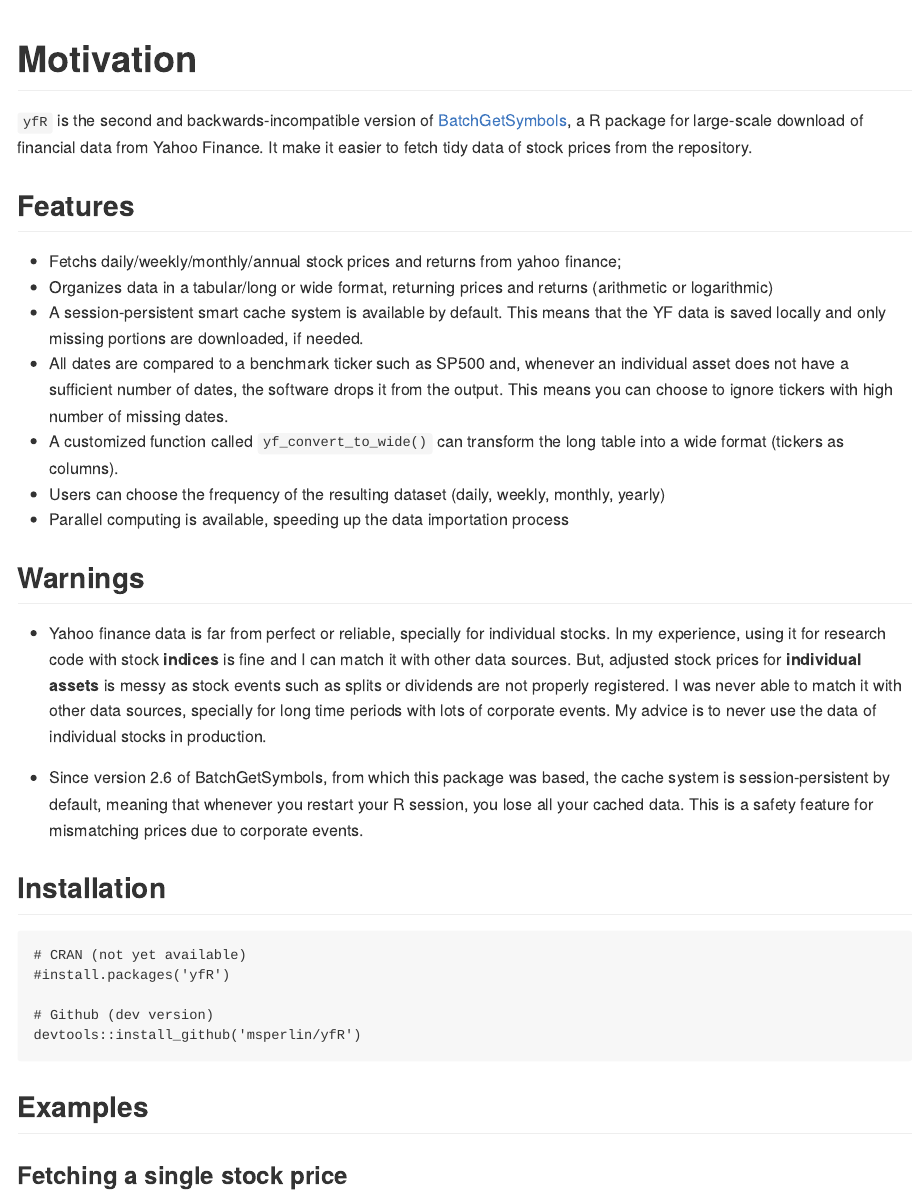
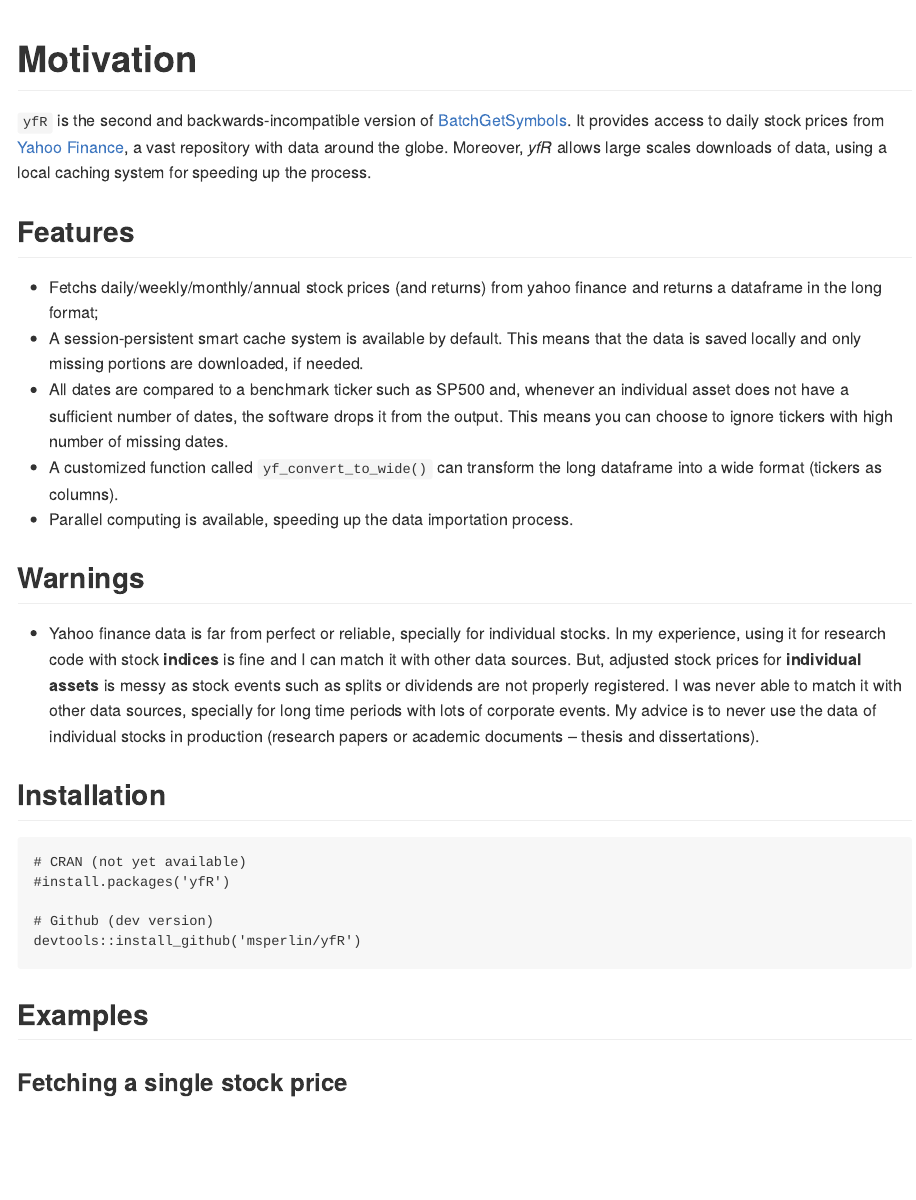
Before and after one commit to ropensci/yfR, an R Markdown document (README.Rmd): the page in a window 1100 px wide, from its top. The pictures show the output file README.md that the author committed with the source, drawn offline in the style of GitHub; badge pictures from the web are left out.

Commit message:
update readme

```diff
--- a/README.Rmd
+++ b/README.Rmd
@@ -21,24 +21,20 @@
 
 # Motivation
 
-`yfR` is the second and backwards-incompatible version of [BatchGetSymbols](https://CRAN.R-project.org/package=BatchGetSymbols), a R package for large-scale download of financial data from Yahoo Finance. It make it easier to fetch tidy data of stock prices from the repository.
+`yfR` is the second and backwards-incompatible version of [BatchGetSymbols](https://CRAN.R-project.org/package=BatchGetSymbols). It provides access to daily stock prices from [Yahoo Finance](https://finance.yahoo.com/), a vast repository with data around the globe. Moreover, *yfR* allows large scales downloads of data, using a local caching system for speeding up the process.
 
 ## Features
 
-- Fetchs daily/weekly/monthly/annual stock prices and returns from yahoo finance;
-- Organizes data in a tabular/long or wide format, returning prices and returns (arithmetic or logarithmic)
-- A session-persistent smart cache system is available by default. This means that the YF data is saved locally and only missing portions are downloaded, if needed.
+- Fetchs daily/weekly/monthly/annual stock prices (and returns) from yahoo finance and returns a dataframe in the long format;
+- A session-persistent smart cache system is available by default. This means that the data is saved locally and only missing portions are downloaded, if needed.
 - All dates are compared to a benchmark ticker such as SP500 and, whenever an individual asset does not have a sufficient number of dates, the software drops it from the output. This means you can choose to ignore tickers with high number of missing dates.
-- A customized function called `yf_convert_to_wide()` can transform the long  table into a wide format (tickers as columns).
-- Users can choose the frequency of the resulting dataset (daily, weekly, monthly, yearly)
-- Parallel computing is available, speeding up the data importation process
+- A customized function called `yf_convert_to_wide()` can transform the long dataframe into a wide format (tickers as columns).
+- Parallel computing is available, speeding up the data importation process.
 
 
 ## Warnings
 
-- Yahoo finance data is far from perfect or reliable, specially for individual stocks. In my experience, using it for research code with stock **indices** is fine and I can match it with other data sources. But, adjusted stock prices for **individual assets** is messy as stock events such as splits or dividends are not properly registered. I was never able to match it with other data sources, specially for long time periods with lots of corporate events. My advice is to never use the data of individual stocks in production.
-
-- Since version 2.6 of BatchGetSymbols, from which this package was based, the cache system is session-persistent by default, meaning that whenever you restart your R session, you lose all your cached data. This is a safety feature for mismatching prices due to corporate events.
+- Yahoo finance data is far from perfect or reliable, specially for individual stocks. In my experience, using it for research code with stock **indices** is fine and I can match it with other data sources. But, adjusted stock prices for **individual assets** is messy as stock events such as splits or dividends are not properly registered. I was never able to match it with other data sources, specially for long time periods with lots of corporate events. My advice is to never use the data of individual stocks in production (research papers or academic documents -- thesis and dissertations).
 
 
 ## Installation
```
Also changed, not shown: README.md, README.Rmd (5 more changed lines), 6 other files.
